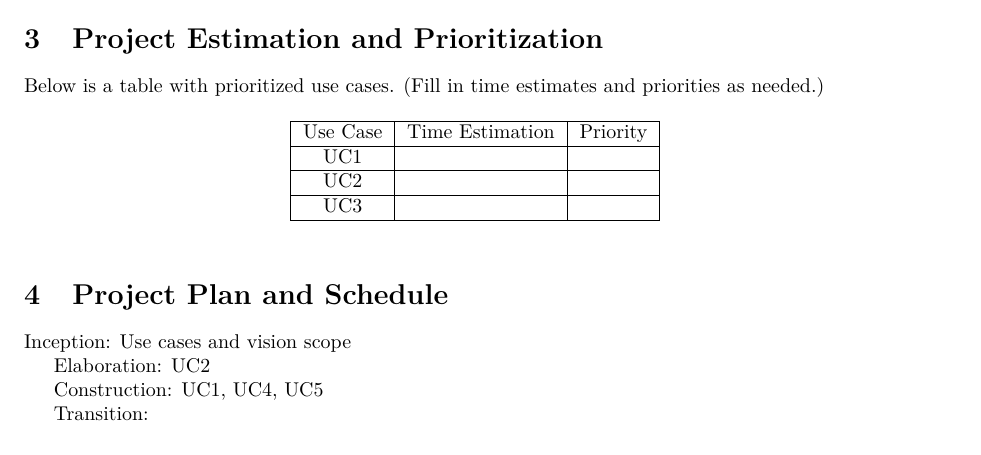
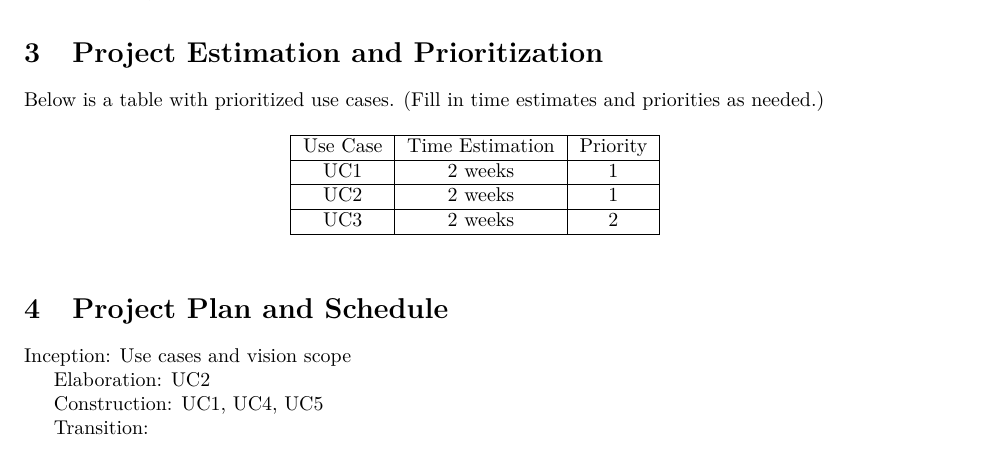
Before and after one commit to jok10/HBV501G_Hopur25, a LaTeX document (hopverk1.tex): part of page 3 of 3, cut so that both start at the same text. Compiled offline with pdfLaTeX.

Commit message:
Bætti við estimations

```diff
--- a/hopverk1.tex
+++ b/hopverk1.tex
@@ -154,9 +154,9 @@ Below is a table with prioritized use cases. (Fill in time estimates and priorit
   \begin{tabular}{|c|c|c|}
     \hline
     Use Case & Time Estimation & Priority \\ \hline
-    UC1 &  &  \\ \hline
-    UC2 &  &  \\ \hline
-    UC3 &  &  \\ \hline
+    UC1 & 2 weeks & 1 \\ \hline
+    UC2 & 2 weeks & 1 \\ \hline
+    UC3 & 2 weeks & 2 \\ \hline
   \end{tabular}
 \end{table}
 
```
Also changed, not shown: hopverk1.pdf, 2 other files.
